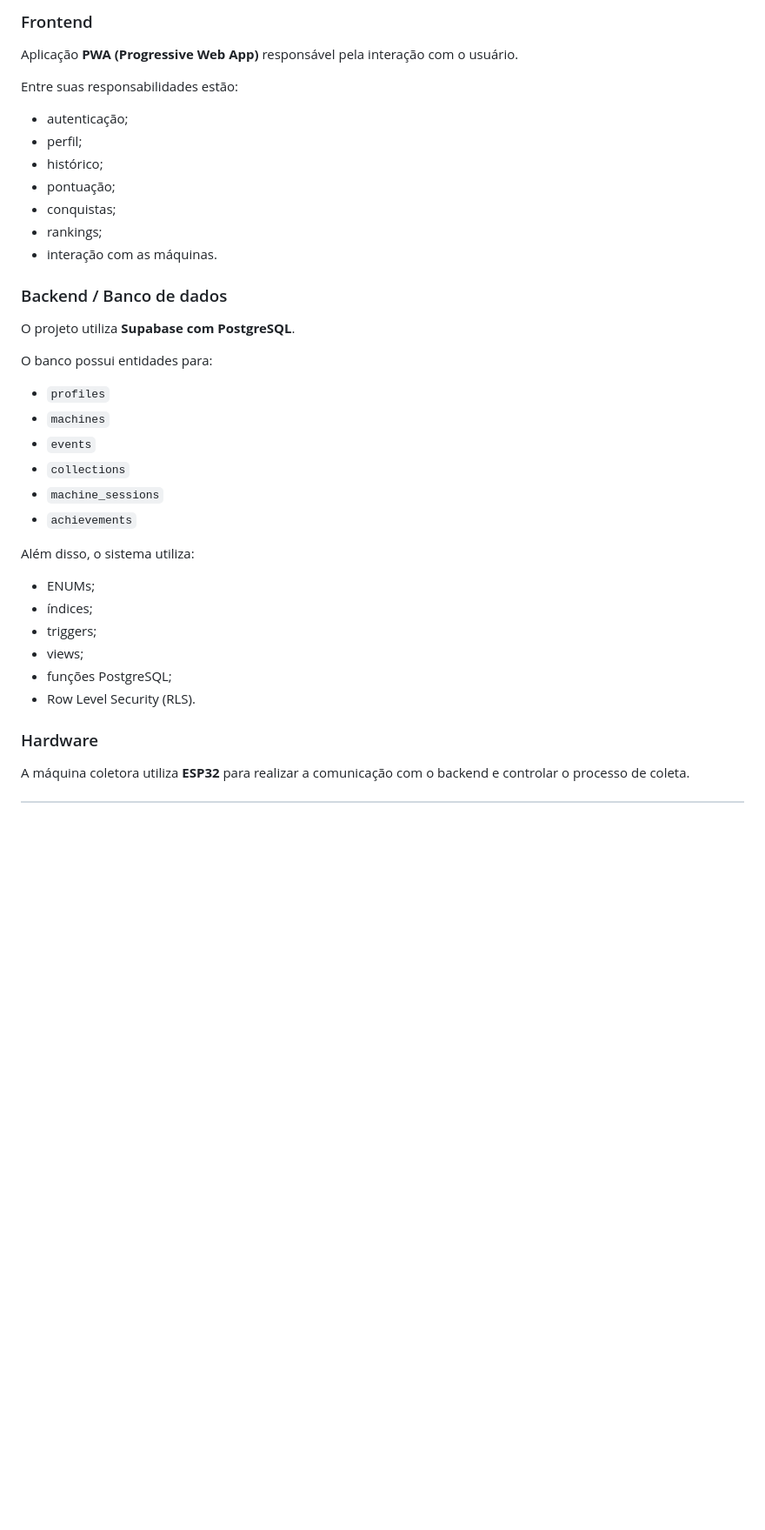
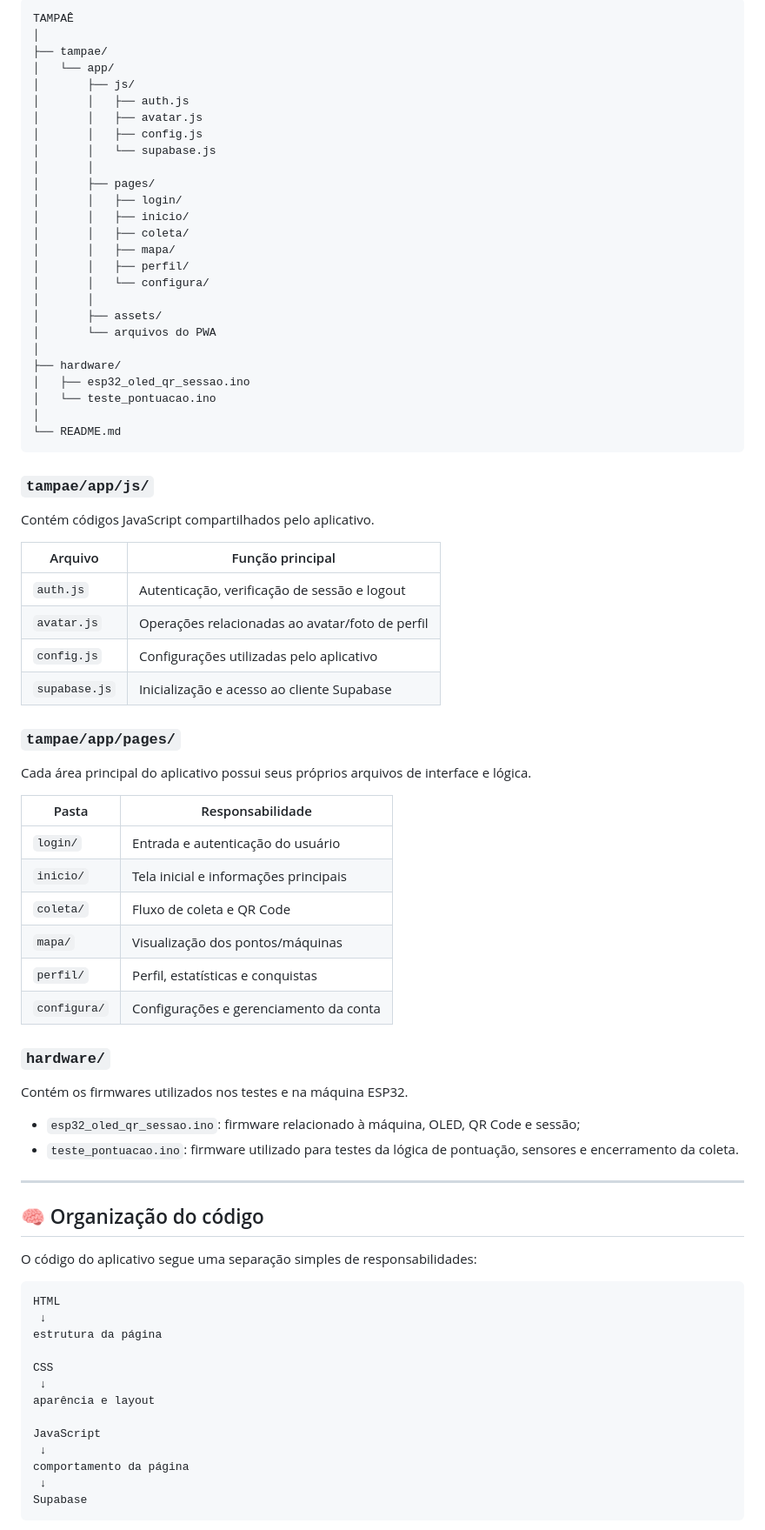
Before and after one commit to Flops23/tampae-tcc, a Markdown page: README.md, the part around one of its changes. Shown at 87% size. GitHub-like rendering; blank space fills up the shorter version.

Commit message:
docs: atualizar README com arquitetura e guia do projeto

````diff
--- a/README.md
+++ b/README.md
@@ -121,40 +153,83 @@ A arquitetura do TAMPAÊ é composta principalmente por três partes:
 
-### Frontend
+```text
+TAMPAÊ
+│
+├── tampae/
+│   └── app/
+│       ├── js/
+│       │   ├── auth.js
+│       │   ├── avatar.js
+│       │   ├── config.js
+│       │   └── supabase.js
+│       │
+│       ├── pages/
+│       │   ├── login/
+│       │   ├── inicio/
+│       │   ├── coleta/
+│       │   ├── mapa/
+│       │   ├── perfil/
+│       │   └── configura/
+│       │
+│       ├── assets/
+│       └── arquivos do PWA
+│
+├── hardware/
+│   ├── esp32_oled_qr_sessao.ino
+│   └── teste_pontuacao.ino
+│
+└── README.md
+```
 
-Aplicação **PWA (Progressive Web App)** responsável pela interação com o usuário.
+### `tampae/app/js/`
 
-Entre suas responsabilidades estão:
+Contém códigos JavaScript compartilhados pelo aplicativo.
 
-* autenticação;
-* perfil;
-* histórico;
-* pontuação;
-* conquistas;
-* rankings;
-* interação com as máquinas.
+| Arquivo | Função principal |
+|---|---|
+| `auth.js` | Autenticação, verificação de sessão e logout |
+| `avatar.js` | Operações relacionadas ao avatar/foto de perfil |
+| `config.js` | Configurações utilizadas pelo aplicativo |
+| `supabase.js` | Inicialização e acesso ao cliente Supabase |
 
-### Backend / Banco de dados
+### `tampae/app/pages/`
 
-O projeto utiliza **Supabase com PostgreSQL**.
+Cada área principal do aplicativo possui seus próprios arquivos de interface e lógica.
 
-O banco possui entidades para:
+| Pasta | Responsabilidade |
+|---|---|
+| `login/` | Entrada e autenticação do usuário |
+| `inicio/` | Tela inicial e informações principais |
+| `coleta/` | Fluxo de coleta e QR Code |
+| `mapa/` | Visualização dos pontos/máquinas |
+| `perfil/` | Perfil, estatísticas e conquistas |
+| `configura/` | Configurações e gerenciamento da conta |
 
-* `profiles`
-* `machines`
-* `events`
-* `collections`
-* `machine_sessions`
-* `achievements`
+### `hardware/`
 
-Além disso, o sistema utiliza:
+Contém os firmwares utilizados nos testes e na máquina ESP32.
 
-* ENUMs;
-* índices;
-* triggers;
-* views;
-* funções PostgreSQL;
-* Row Level Security (RLS).
+- `esp32_oled_qr_sessao.ino`: firmware relacionado à máquina, OLED, QR Code e sessão;
+- `teste_pontuacao.ino`: firmware utilizado para testes da lógica de pontuação, sensores e encerramento da coleta.
 
-### Hardware
+---
 
-A máquina coletora utiliza **ESP32** para realizar a comunicação com o backend e controlar o processo de coleta.
+## 🧠 Organização do código
+
+O código do aplicativo segue uma separação simples de responsabilidades:
+
+```text
+HTML
+ ↓
+estrutura da página
+
+CSS
+ ↓
+aparência e layout
+
+JavaScript
+ ↓
+comportamento da página
+ ↓
+Supabase
+```
+
````
Also changed, not shown: other parts of README.md (+330 -206 lines).
